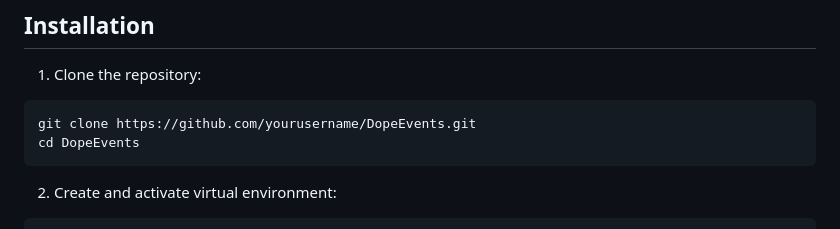
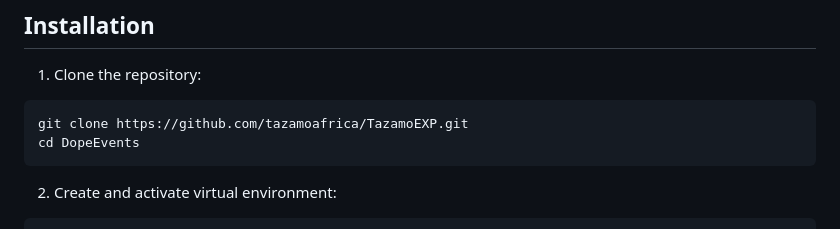
Before and after one commit to tazamoafrica/TazamoEXP, a Markdown page: README.md, the part around the change. GitHub-like rendering.

````diff
--- a/README.md
+++ b/README.md
@@ -33,7 +33,7 @@ A ticket and event platform that allows organizers to create and manage events,
 
 1. Clone the repository:
 ```bash
-git clone https://github.com/yourusername/DopeEvents.git
+git clone https://github.com/tazamoafrica/TazamoEXP.git
 cd DopeEvents
 ```
 
````
